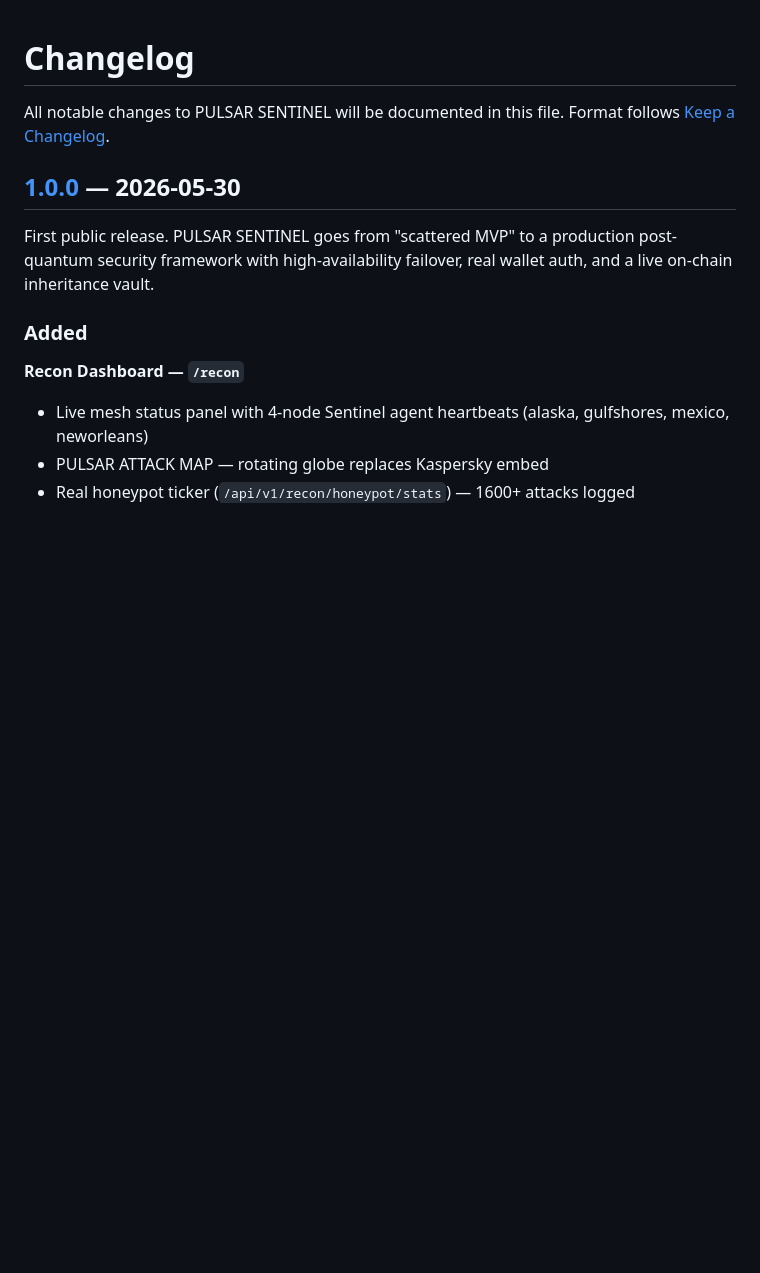
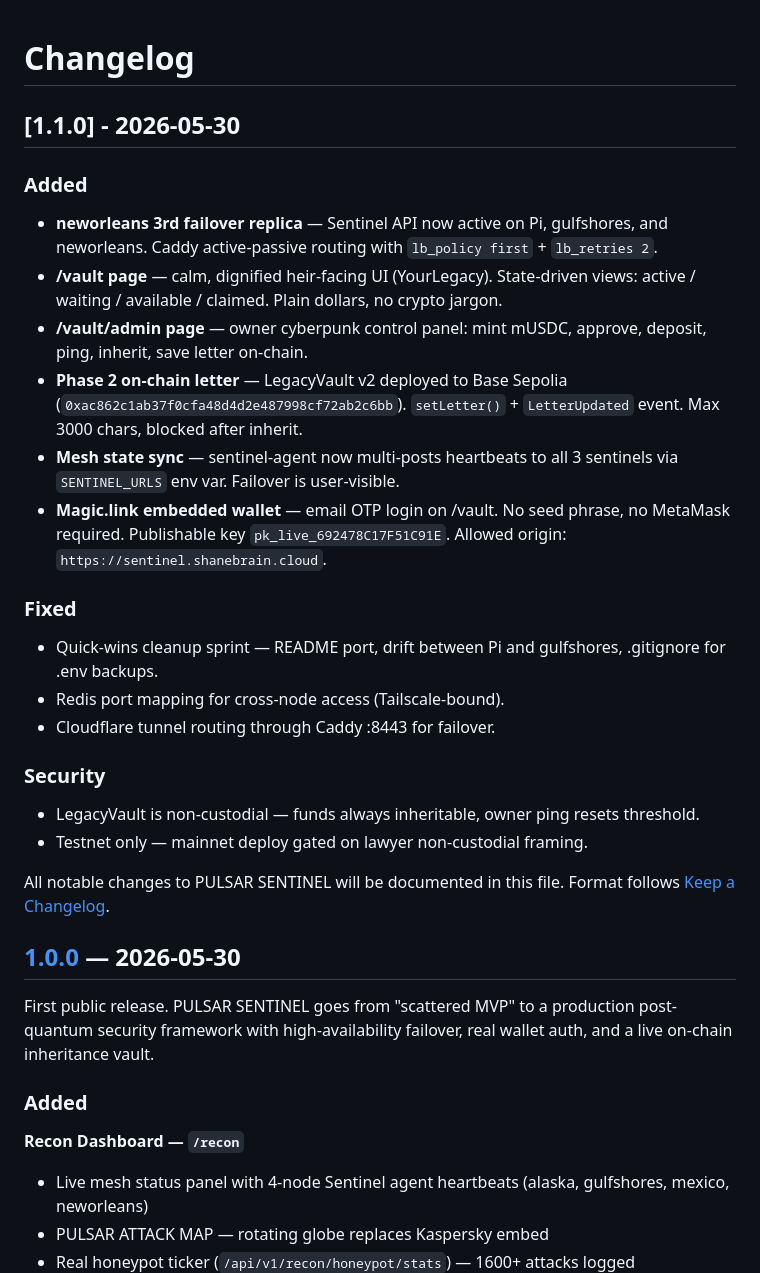
Before and after one commit to thebardchat/pulsar_sentinel, a Markdown page: CHANGELOG.md, the part around the change. Rendered like a GitHub page; blank space fills up the shorter version.

Commit message:
Release v1.1.0 — mesh failover + Magic.link + Phase 2 letter

```diff
--- a/CHANGELOG.md
+++ b/CHANGELOG.md
@@ -1,4 +1,23 @@
 # Changelog
+
+## [1.1.0] - 2026-05-30
+
+### Added
+- **neworleans 3rd failover replica** — Sentinel API now active on Pi, gulfshores, and neworleans. Caddy active-passive routing with `lb_policy first` + `lb_retries 2`.
+- **/vault page** — calm, dignified heir-facing UI (YourLegacy). State-driven views: active / waiting / available / claimed. Plain dollars, no crypto jargon.
+- **/vault/admin page** — owner cyberpunk control panel: mint mUSDC, approve, deposit, ping, inherit, save letter on-chain.
+- **Phase 2 on-chain letter** — LegacyVault v2 deployed to Base Sepolia (`0xac862c1ab37f0cfa48d4d2e487998cf72ab2c6bb`). `setLetter()` + `LetterUpdated` event. Max 3000 chars, blocked after inherit.
+- **Mesh state sync** — sentinel-agent now multi-posts heartbeats to all 3 sentinels via `SENTINEL_URLS` env var. Failover is user-visible.
+- **Magic.link embedded wallet** — email OTP login on /vault. No seed phrase, no MetaMask required. Publishable key `pk_live_692478C17F51C91E`. Allowed origin: `https://sentinel.shanebrain.cloud`.
+
+### Fixed
+- Quick-wins cleanup sprint — README port, drift between Pi and gulfshores, .gitignore for .env backups.
+- Redis port mapping for cross-node access (Tailscale-bound).
+- Cloudflare tunnel routing through Caddy :8443 for failover.
+
+### Security
+- LegacyVault is non-custodial — funds always inheritable, owner ping resets threshold.
+- Testnet only — mainnet deploy gated on lawyer non-custodial framing.
 
 All notable changes to PULSAR SENTINEL will be documented in this file.
 Format follows [Keep a Changelog](https://keepachangelog.com/en/1.1.0/).
```
